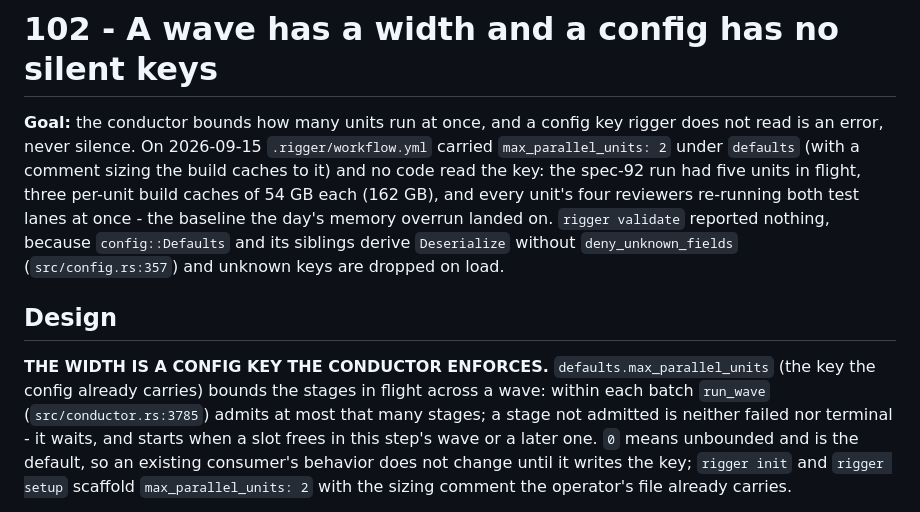
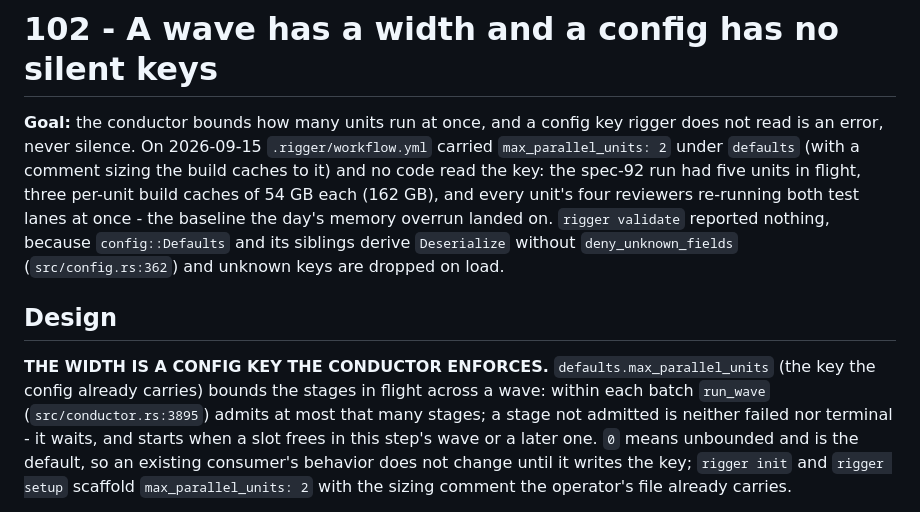
Before and after one commit to virtual-velocitation/rigger, a Markdown page: specs/102-a-wave-has-a-width-and-a-config-has-no-silent-keys.md, the part around the change. Drawn GitHub-style.

Commit message:
spec 102: refresh the two code anchors the tree has moved since drafting

```diff
--- a/specs/102-a-wave-has-a-width-and-a-config-has-no-silent-keys.md
+++ b/specs/102-a-wave-has-a-width-and-a-config-has-no-silent-keys.md
@@ -7,13 +7,13 @@ no code read the key: the spec-92 run had five units in flight, three per-unit b
 of 54 GB each (162 GB), and every unit's four reviewers re-running both test lanes at once -
 the baseline the day's memory overrun landed on. `rigger validate` reported nothing, because
 `config::Defaults` and its siblings derive `Deserialize` without `deny_unknown_fields`
-(`src/config.rs:357`) and unknown keys are dropped on load.
+(`src/config.rs:362`) and unknown keys are dropped on load.
 
 ## Design
 
 **THE WIDTH IS A CONFIG KEY THE CONDUCTOR ENFORCES.** `defaults.max_parallel_units`
 (the key the config already carries) bounds the stages in flight across a wave: within each
-batch `run_wave` (`src/conductor.rs:3785`) admits at most that many stages; a stage not
+batch `run_wave` (`src/conductor.rs:3895`) admits at most that many stages; a stage not
 admitted is neither failed nor terminal - it waits, and starts when a slot frees in this
 step's wave or a later one. `0` means unbounded and is the default, so an existing consumer's
 behavior does not change until it writes the key; `rigger init` and `rigger setup` scaffold
```
